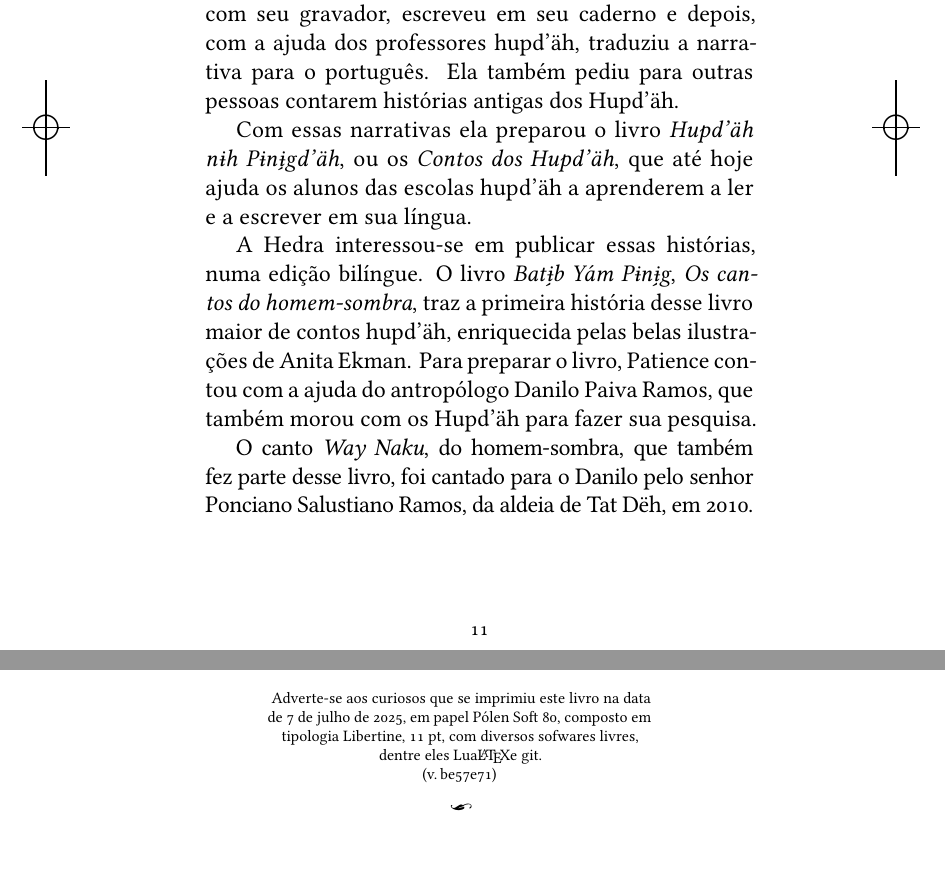
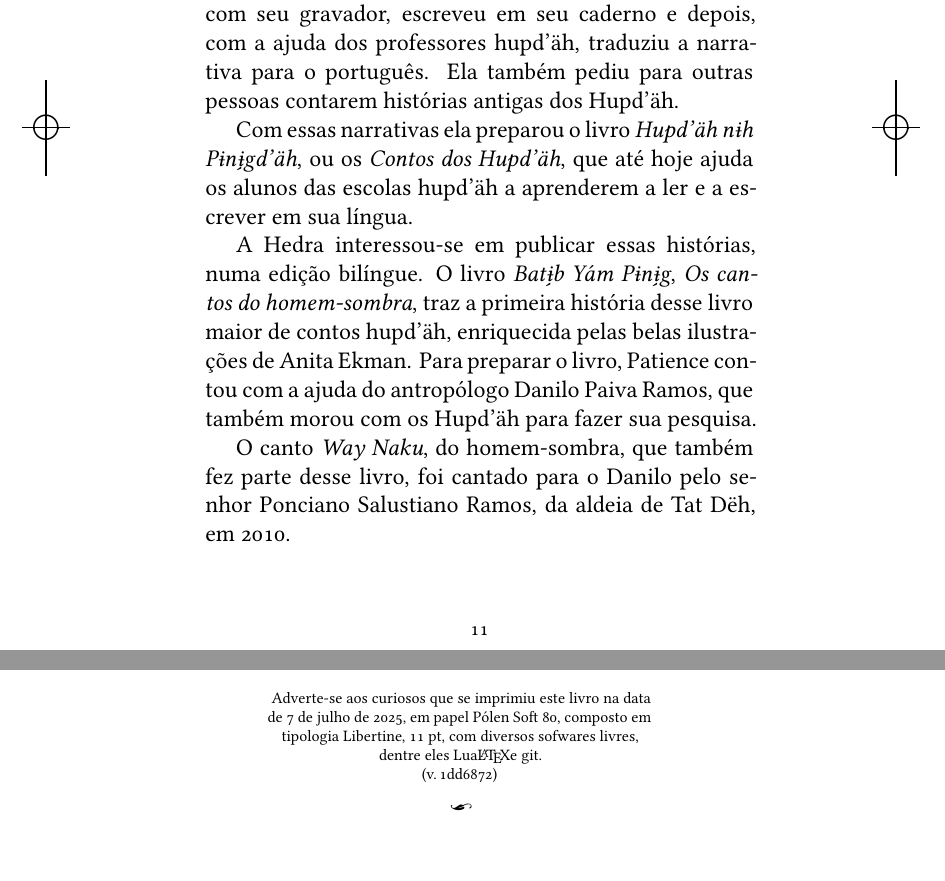
Before and after one commit to hedra-editora/mi_trans_sombra, a LaTeX book (LIVRO.tex, which reads FEITO.tex, edlab-git.sty): two parts of pages 11 and 40 of 40, joined at a grey line, cut so that both start at the same text. Compiled offline with XeLaTeX; a missing font is replaced by an installed copy or a similar font.

Commit message:
revendo kerning

```diff
--- a/FEITO.tex
+++ b/FEITO.tex
@@ -4,9 +4,9 @@ Em 2002, a linguista Patience Epps morou com os Hupd’äh da aldeia de Barreira
 
 Patience ouviu atentamente a história, registrou-a com seu gravador, escreveu em seu caderno e depois, com a ajuda dos professores hupd’äh, traduziu a narrativa para o português. Ela também pediu para outras pessoas contarem histórias antigas dos Hupd’äh.
 
-\textls[10]{Com essas narrativas ela preparou o livro \textit{Hupd’äh nɨh Pɨnɨ̗gd’äh}, ou os \textit{Contos dos Hupd’äh}, que até hoje ajuda os alunos das escolas hupd’äh a aprenderem a ler e a escrever em sua língua.}
+Com essas narrativas ela preparou o livro \textit{Hupd’äh nɨh Pɨnɨ̗gd’äh}, ou os \textit{Contos dos Hupd’äh}, que até hoje ajuda os alunos das escolas hupd’äh a aprenderem a ler e a escrever em sua língua.
 
 A Hedra interessou-se em publicar essas histórias, numa edição bilíngue. O livro \textit{Batɨ̗b  Yám Pɨnɨ̗g}, \textit{Os cantos do homem-sombra}, traz a primeira história desse livro maior de contos hupd’äh, enriquecida pelas belas ilustrações de Anita Ekman. Para preparar o livro, Patience contou com a ajuda do antropólogo Danilo Paiva Ramos, que também morou com os Hupd’äh para fazer sua pesquisa.
 
-\textls[-20]{O canto \textit{Way Naku}, do homem-sombra, que também fez parte desse livro, foi cantado
-para o Danilo pelo senhor Ponciano Salustiano Ramos, da aldeia de Tat Dëh, em 2010.}\looseness=-1
+O canto \textit{Way Naku}, do homem-sombra, que também fez parte desse livro, foi cantado
+para o Danilo pelo senhor Ponciano Salustiano Ramos, da aldeia de Tat Dëh, em 2010.
--- a/edlab-git.sty
+++ b/edlab-git.sty
@@ -1 +1 @@
-\newcommand{\RevisionInfo}{be57e71}
+\newcommand{\RevisionInfo}{1dd6872}
```
